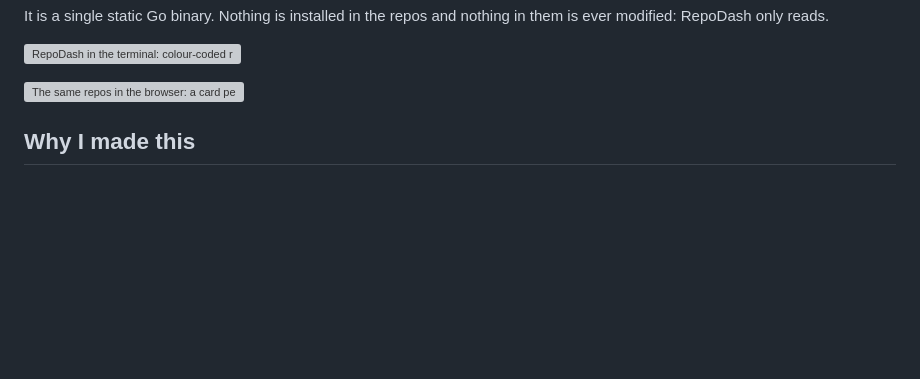
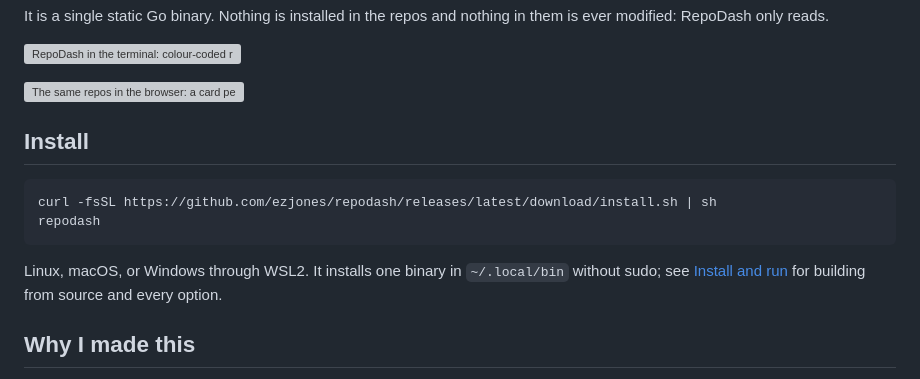
Before and after one commit to ezjones/repodash, a Markdown page: README.md, the part around the change. GitHub-like rendering; blank space fills up the shorter version; grey boxes are pictures that could not be loaded.

Commit message:
README: install command right under the screenshots
Co-Authored-By: Claude Opus 5.5 <noreply@anthropic.com>

````diff
--- a/README.md
+++ b/README.md
@@ -15,6 +15,16 @@ modified: RepoDash only reads.
 ![RepoDash in the terminal: colour-coded repo cards with status, branch and last commit, and the inspector on the right](https://github.com/user-attachments/assets/170f793e-0d13-4152-958e-cbfb494bc586)
 
 ![The same repos in the browser: a card per repo with its status, branch, last commit and activity](https://github.com/user-attachments/assets/2f9d0c43-20ac-4921-bbc0-6a13411a2581)
+
+## Install
+
+```sh
+curl -fsSL https://github.com/ezjones/repodash/releases/latest/download/install.sh | sh
+repodash
+```
+
+Linux, macOS, or Windows through WSL2. It installs one binary in `~/.local/bin` without sudo; see
+[Install and run](#install-and-run) for building from source and every option.
 
 ## Why I made this
 
````
